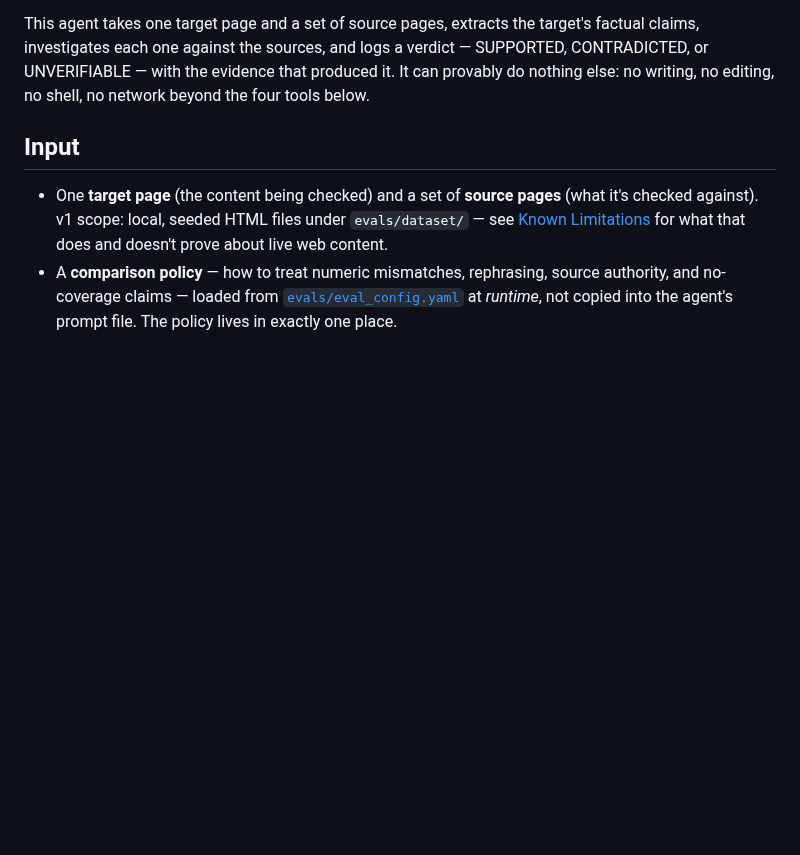
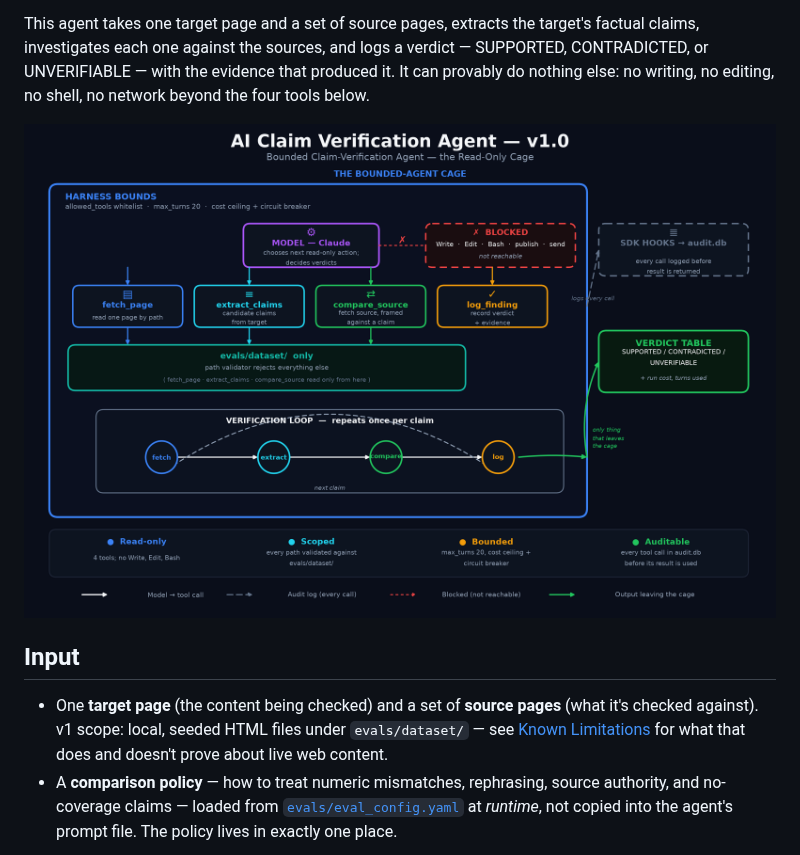
Before and after one commit to kobescak-kristian/ai-claim-verification-agent, a Markdown page: README.md, the part around the change. Drawn GitHub-style; pictures changed too: ai-claim-verification-agent_architecture.png (added); blank space fills up the shorter version.

Commit message:
docs: architecture diagram (bounded-agent cage)
Matches the sibling-engine visual family (dark navy, colored rounded
boxes, icon+title+subtitle, arrow legend, bottom capability panel) — no
source files existed for those diagrams, so the style is reproduced from
the PNGs directly. Depicts the harness bounds as an outer cage (allowed_tools
whitelist, max_turns 20, cost ceiling + circuit breaker), the model choosing
among the 4 tools, the evals/dataset/ boundary the tools read into, the
verification loop, the audit.db side channel, the blocked-actions list
(Write/Edit/Bash/publish/send), and the verdict-table output as the only
thing leaving the cage. Referenced in README between "What It Does" and
"Tools".

```diff
--- a/README.md
+++ b/README.md
@@ -9,6 +9,8 @@ Bounded claim-verification agent — verifies factual claims on content pages ag
 Content pages — affiliate reviews, comparisons, product pages — make factual claims: prices, specs, availability, dates. Checking those claims against source pages by hand is slow and the first thing skipped under deadline. An unbounded agent could do the checking, but can't be trusted anywhere near live content without a harness that enforces its limits rather than just documenting them.
 
 This agent takes one target page and a set of source pages, extracts the target's factual claims, investigates each one against the sources, and logs a verdict — SUPPORTED, CONTRADICTED, or UNVERIFIABLE — with the evidence that produced it. It can provably do nothing else: no writing, no editing, no shell, no network beyond the four tools below.
+
+![architecture](ai-claim-verification-agent_architecture.png)
 
 ## Input
 
```
